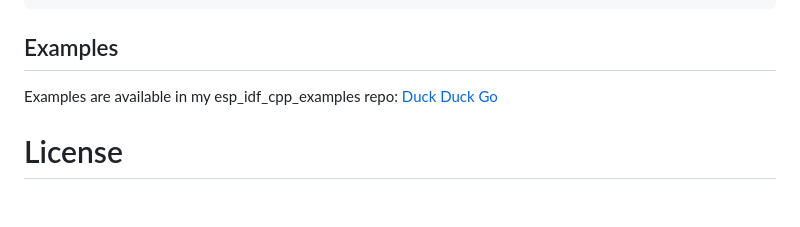
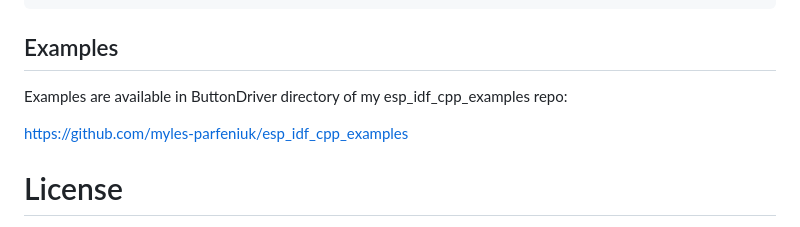
Before and after one commit to myles-parfeniuk/button_driver, a Markdown page: README.md, the part around the change. Drawn GitHub-style; blank space fills up the shorter version.

Commit message:
Fixed link

```diff
--- a/README.md
+++ b/README.md
@@ -276,8 +276,9 @@ void my_callback(Button::ButtonEvent event)
 
 
 ## Examples
-Examples are available in my esp_idf_cpp_examples repo:
-[Duck Duck Go](https://duckduckgo.com)
+Examples are available in ButtonDriver directory of my esp_idf_cpp_examples repo:
+
+[https://github.com/myles-parfeniuk/esp_idf_cpp_examples](https://github.com/myles-parfeniuk/esp_idf_cpp_examples)
 
 <!-- LICENSE -->
 # License
```
